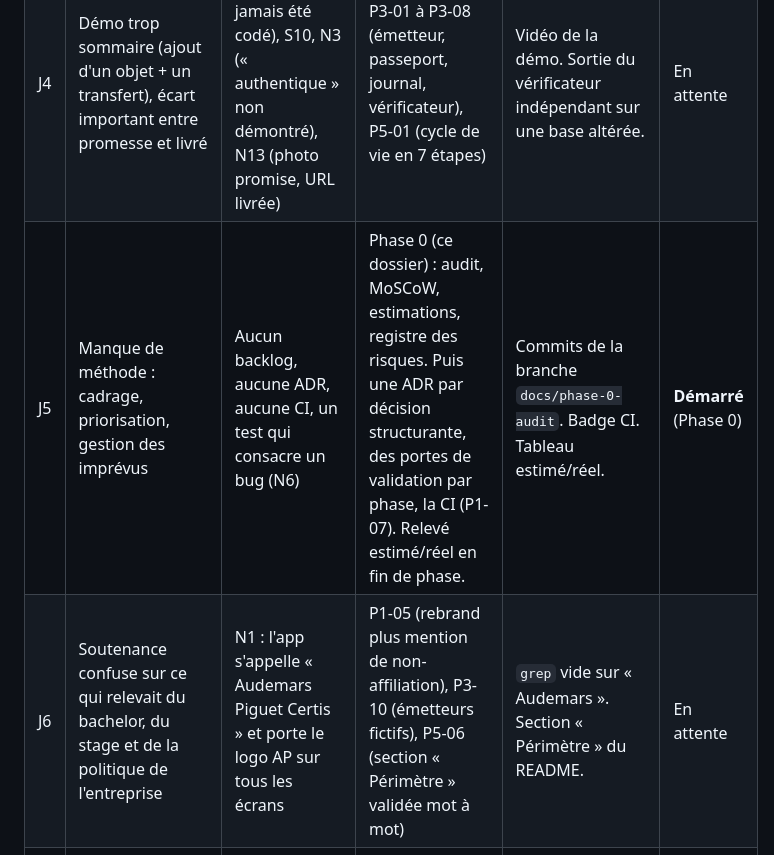
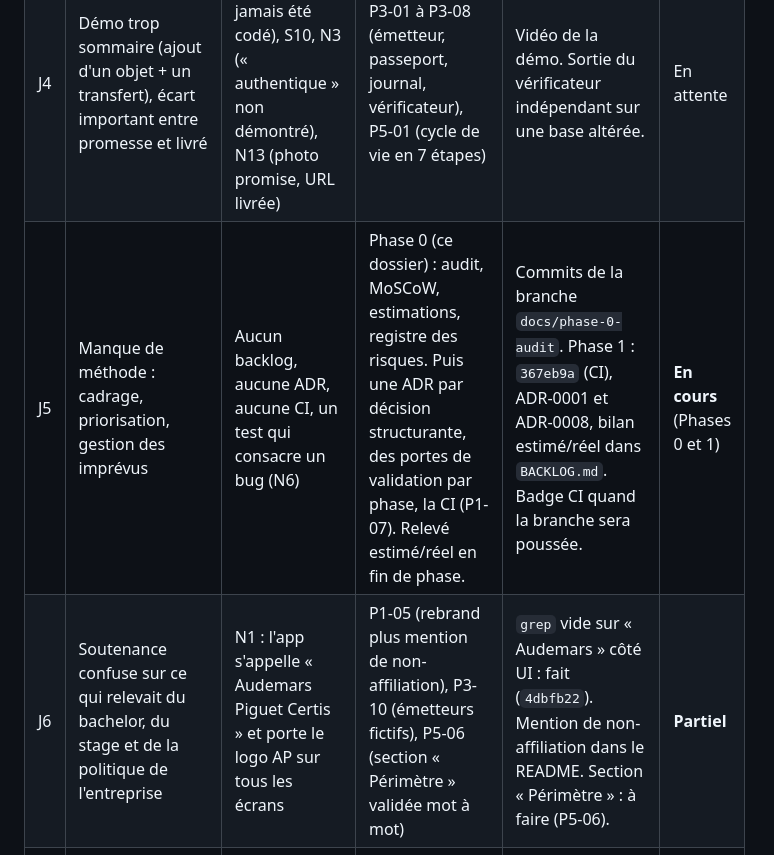
Before and after one commit to Niwa-Yume/certis, a Markdown page: docs/JURY_FEEDBACK_MAP.md, the part around the change. Rendered like a GitHub page.

```diff
--- a/docs/JURY_FEEDBACK_MAP.md
+++ b/docs/JURY_FEEDBACK_MAP.md
@@ -8,6 +8,6 @@ Ce tableau se remplit au fil des phases : chaque ligne se ferme par un lien vers
 | J2 | Interface desktop très basique, visuels non adaptés, en dessous des standards du luxe | F1 confirmé : aucun breakpoint, emojis, id et signature bruts affichés | P4-01 (directions, ton choix), P4-02 à P4-07 | Captures Playwright à 375 / 768 / 1440 px avant et après. ADR-0009. | En attente |
 | J3 | Faille de transfert : pas de vérification entre le nonce et l'actif ciblé | S3 confirmé, plus 3 failles voisines qui permettent aussi le vol : S2, S4, S5 (chaînes A à D) | P2-01 (tests rouges), puis P2-02 à P2-04 | Commit `test(security)` **rouge** (capture CI), puis commit `fix(security)` **vert**. ADR-0002. `THREAT_MODEL.md`. | En attente |
 | J4 | Démo trop sommaire (ajout d'un objet + un transfert), écart important entre promesse et livré | S9 (le chaînage n'a jamais été codé), S10, N3 (« authentique » non démontré), N13 (photo promise, URL livrée) | P3-01 à P3-08 (émetteur, passeport, journal, vérificateur), P5-01 (cycle de vie en 7 étapes) | Vidéo de la démo. Sortie du vérificateur indépendant sur une base altérée. | En attente |
-| J5 | Manque de méthode : cadrage, priorisation, gestion des imprévus | Aucun backlog, aucune ADR, aucune CI, un test qui consacre un bug (N6) | Phase 0 (ce dossier) : audit, MoSCoW, estimations, registre des risques. Puis une ADR par décision structurante, des portes de validation par phase, la CI (P1-07). Relevé estimé/réel en fin de phase. | Commits de la branche `docs/phase-0-audit`. Badge CI. Tableau estimé/réel. | **Démarré** (Phase 0) |
-| J6 | Soutenance confuse sur ce qui relevait du bachelor, du stage et de la politique de l'entreprise | N1 : l'app s'appelle « Audemars Piguet Certis » et porte le logo AP sur tous les écrans | P1-05 (rebrand plus mention de non-affiliation), P3-10 (émetteurs fictifs), P5-06 (section « Périmètre » validée mot à mot) | `grep` vide sur « Audemars ». Section « Périmètre » du README. | En attente |
+| J5 | Manque de méthode : cadrage, priorisation, gestion des imprévus | Aucun backlog, aucune ADR, aucune CI, un test qui consacre un bug (N6) | Phase 0 (ce dossier) : audit, MoSCoW, estimations, registre des risques. Puis une ADR par décision structurante, des portes de validation par phase, la CI (P1-07). Relevé estimé/réel en fin de phase. | Commits de la branche `docs/phase-0-audit`. Phase 1 : `367eb9a` (CI), ADR-0001 et ADR-0008, bilan estimé/réel dans `BACKLOG.md`. Badge CI quand la branche sera poussée. | **En cours** (Phases 0 et 1) |
+| J6 | Soutenance confuse sur ce qui relevait du bachelor, du stage et de la politique de l'entreprise | N1 : l'app s'appelle « Audemars Piguet Certis » et porte le logo AP sur tous les écrans | P1-05 (rebrand plus mention de non-affiliation), P3-10 (émetteurs fictifs), P5-06 (section « Périmètre » validée mot à mot) | `grep` vide sur « Audemars » côté UI : fait (`4dbfb22`). Mention de non-affiliation dans le README. Section « Périmètre » : à faire (P5-06). | **Partiel** |
 | J7 | Mauvaise gestion du temps (15 minutes d'avance) | Aucun script de démo, aucune répétition chronométrée | P5-02 (script de 10 min avec durée par étape), P5-03 (3 répétitions chronométrées) | Journal des répétitions avec temps mesurés, écart ≤ ±1 min. | En attente |
```
Also changed, not shown: README.md (+2 -0 lines), docs/BACKLOG.md (+24 -0 lines).
